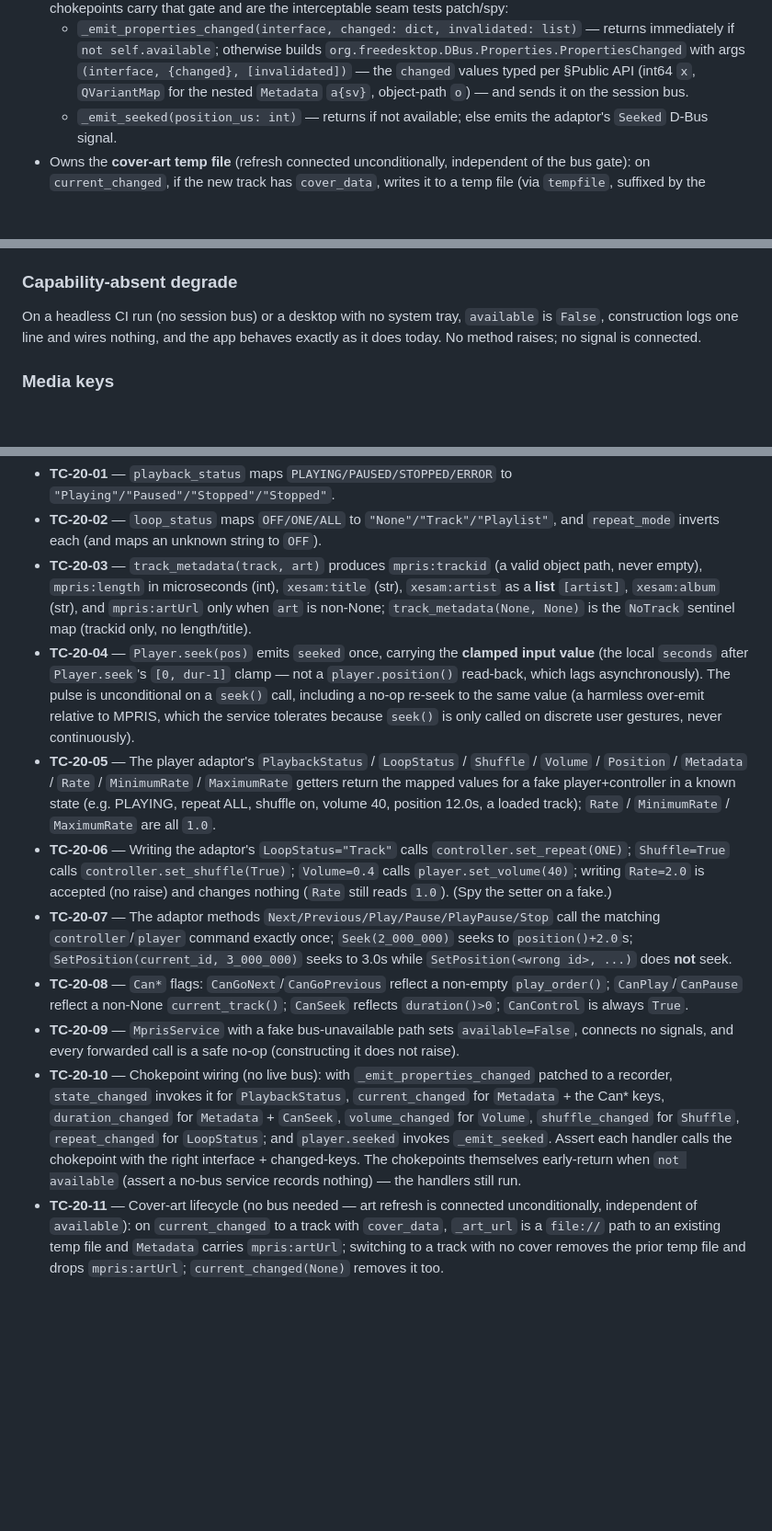
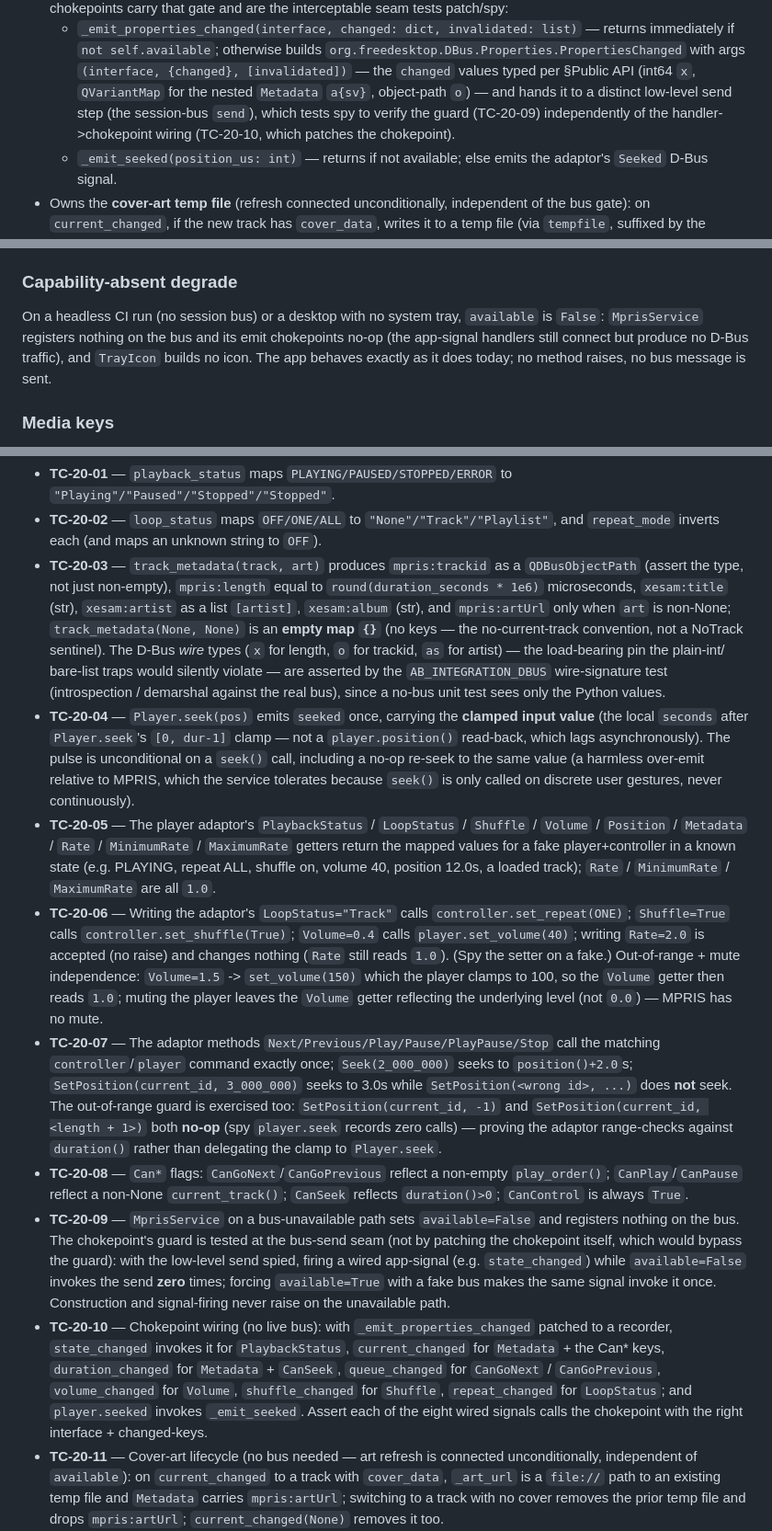
Before and after one commit to milnet01/album-builder, a Markdown page: docs/specs/20-mpris-tray-integration.md, 3 parts joined by grey strips. Shown at 92% size. Rendered like a GitHub page; blank space fills up the shorter version.

```diff
--- a/docs/specs/20-mpris-tray-integration.md
+++ b/docs/specs/20-mpris-tray-integration.md
@@ -211,7 +238,9 @@ state.
     `org.freedesktop.DBus.Properties.PropertiesChanged` with args
     `(interface, {changed}, [invalidated])` — the `changed` values typed per §Public
     API (int64 `x`, `QVariantMap` for the nested `Metadata` `a{sv}`, object-path `o`)
-    — and sends it on the session bus.
+    — and hands it to a distinct low-level send step (the session-bus `send`), which
+    tests spy to verify the guard (TC-20-09) independently of the handler->chokepoint
+    wiring (TC-20-10, which patches the chokepoint).
   - `_emit_seeked(position_us: int)` — returns if not available; else emits the
     adaptor's `Seeked` D-Bus signal.
 - Owns the **cover-art temp file** (refresh connected unconditionally, independent of
@@ -297,8 +326,10 @@ broadcast updates widgets via `setChecked`/glyph, which do not call back into D-
 ### Capability-absent degrade
 
 On a headless CI run (no session bus) or a desktop with no system tray, `available`
-is `False`, construction logs one line and wires nothing, and the app behaves exactly
-as it does today. No method raises; no signal is connected.
+is `False`: `MprisService` registers nothing on the bus and its emit chokepoints
+no-op (the app-signal handlers still connect but produce no D-Bus traffic), and
+`TrayIcon` builds no icon. The app behaves exactly as it does today; no method raises,
+no bus message is sent.
 
 ### Media keys
 
@@ -387,11 +418,16 @@ bus; it is skipped by default (mirrors the audio-integration gating in
   `"Playing"/"Paused"/"Stopped"/"Stopped"`.
 - **TC-20-02** — `loop_status` maps `OFF/ONE/ALL` to `"None"/"Track"/"Playlist"`, and
   `repeat_mode` inverts each (and maps an unknown string to `OFF`).
-- **TC-20-03** — `track_metadata(track, art)` produces `mpris:trackid` (a valid object
-  path, never empty), `mpris:length` in microseconds (int), `xesam:title` (str),
-  `xesam:artist` as a **list** `[artist]`, `xesam:album` (str), and `mpris:artUrl`
-  only when `art` is non-None; `track_metadata(None, None)` is the `NoTrack` sentinel
-  map (trackid only, no length/title).
+- **TC-20-03** — `track_metadata(track, art)` produces `mpris:trackid` as a
+  `QDBusObjectPath` (assert the type, not just non-empty), `mpris:length` equal to
+  `round(duration_seconds * 1e6)` microseconds, `xesam:title` (str), `xesam:artist` as
+  a list `[artist]`, `xesam:album` (str), and `mpris:artUrl` only when `art` is
+  non-None; `track_metadata(None, None)` is an **empty map `{}`** (no keys — the
+  no-current-track convention, not a NoTrack sentinel). The D-Bus *wire* types (`x`
+  for length, `o` for trackid, `as` for artist) — the load-bearing pin the plain-int/
+  bare-list traps would silently violate — are asserted by the `AB_INTEGRATION_DBUS`
+  wire-signature test (introspection / demarshal against the real bus), since a
+  no-bus unit test sees only the Python values.
 - **TC-20-04** — `Player.seek(pos)` emits `seeked` once, carrying the **clamped input
   value** (the local `seconds` after `Player.seek`'s `[0, dur-1]` clamp — not a
   `player.position()` read-back, which lags asynchronously). The pulse is
@@ -407,24 +443,33 @@ bus; it is skipped by default (mirrors the audio-integration gating in
   `controller.set_repeat(ONE)`; `Shuffle=True` calls `controller.set_shuffle(True)`;
   `Volume=0.4` calls `player.set_volume(40)`; writing `Rate=2.0` is accepted (no
   raise) and changes nothing (`Rate` still reads `1.0`). (Spy the setter on a fake.)
+  Out-of-range + mute independence: `Volume=1.5` -> `set_volume(150)` which the player
+  clamps to 100, so the `Volume` getter then reads `1.0`; muting the player leaves the
+  `Volume` getter reflecting the underlying level (not `0.0`) — MPRIS has no mute.
 - **TC-20-07** — The adaptor methods `Next/Previous/Play/Pause/PlayPause/Stop` call the
   matching `controller`/`player` command exactly once; `Seek(2_000_000)` seeks to
   `position()+2.0`s; `SetPosition(current_id, 3_000_000)` seeks to 3.0s while
-  `SetPosition(<wrong id>, ...)` does **not** seek.
+  `SetPosition(<wrong id>, ...)` does **not** seek. The out-of-range guard is exercised
+  too: `SetPosition(current_id, -1)` and `SetPosition(current_id, <length + 1>)` both
+  **no-op** (spy `player.seek` records zero calls) — proving the adaptor range-checks
+  against `duration()` rather than delegating the clamp to `Player.seek`.
 - **TC-20-08** — `Can*` flags: `CanGoNext`/`CanGoPrevious` reflect a non-empty
   `play_order()`; `CanPlay`/`CanPause` reflect a non-None `current_track()`;
   `CanSeek` reflects `duration()>0`; `CanControl` is always `True`.
-- **TC-20-09** — `MprisService` with a fake bus-unavailable path sets
-  `available=False`, connects no signals, and every forwarded call is a safe no-op
-  (constructing it does not raise).
+- **TC-20-09** — `MprisService` on a bus-unavailable path sets `available=False` and
+  registers nothing on the bus. The chokepoint's guard is tested at the bus-send seam
+  (not by patching the chokepoint itself, which would bypass the guard): with the
+  low-level send spied, firing a wired app-signal (e.g. `state_changed`) while
+  `available=False` invokes the send **zero** times; forcing `available=True` with a
+  fake bus makes the same signal invoke it once. Construction and signal-firing never
+  raise on the unavailable path.
 - **TC-20-10** — Chokepoint wiring (no live bus): with `_emit_properties_changed`
   patched to a recorder, `state_changed` invokes it for `PlaybackStatus`,
   `current_changed` for `Metadata` + the Can* keys, `duration_changed` for
-  `Metadata` + `CanSeek`, `volume_changed` for `Volume`, `shuffle_changed` for
-  `Shuffle`, `repeat_changed` for `LoopStatus`; and `player.seeked` invokes
-  `_emit_seeked`. Assert each handler calls the chokepoint with the right interface +
-  changed-keys. The chokepoints themselves early-return when `not available` (assert a
-  no-bus service records nothing) — the handlers still run.
+  `Metadata` + `CanSeek`, `queue_changed` for `CanGoNext` / `CanGoPrevious`,
+  `volume_changed` for `Volume`, `shuffle_changed` for `Shuffle`, `repeat_changed` for
+  `LoopStatus`; and `player.seeked` invokes `_emit_seeked`. Assert each of the eight
+  wired signals calls the chokepoint with the right interface + changed-keys.
 - **TC-20-11** — Cover-art lifecycle (no bus needed — art refresh is connected
   unconditionally, independent of `available`): on `current_changed` to a track with
   `cover_data`, `_art_url` is a `file://` path to an existing temp file and
```
Also changed, not shown: other parts of docs/specs/20-mpris-tray-integration.md (+61 -34 lines).
